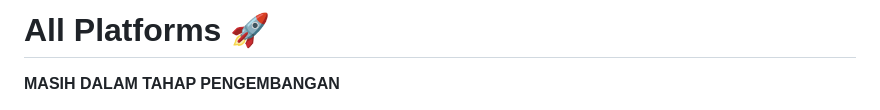
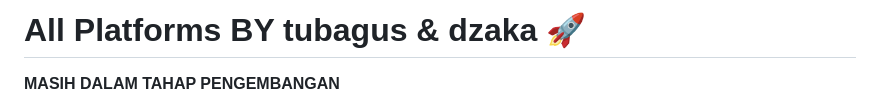
Before and after one commit to dzakamw-maker/All-Platforms, a Markdown page: README.md, the part around the change. Drawn GitHub-style.

Commit message:
Update README to include authorship information

```diff
--- a/README.md
+++ b/README.md
@@ -1,4 +1,4 @@
-# All Platforms 🚀
+# All Platforms BY tubagus & dzaka 🚀
 
 **MASIH DALAM TAHAP PENGEMBANGAN**
 
```
